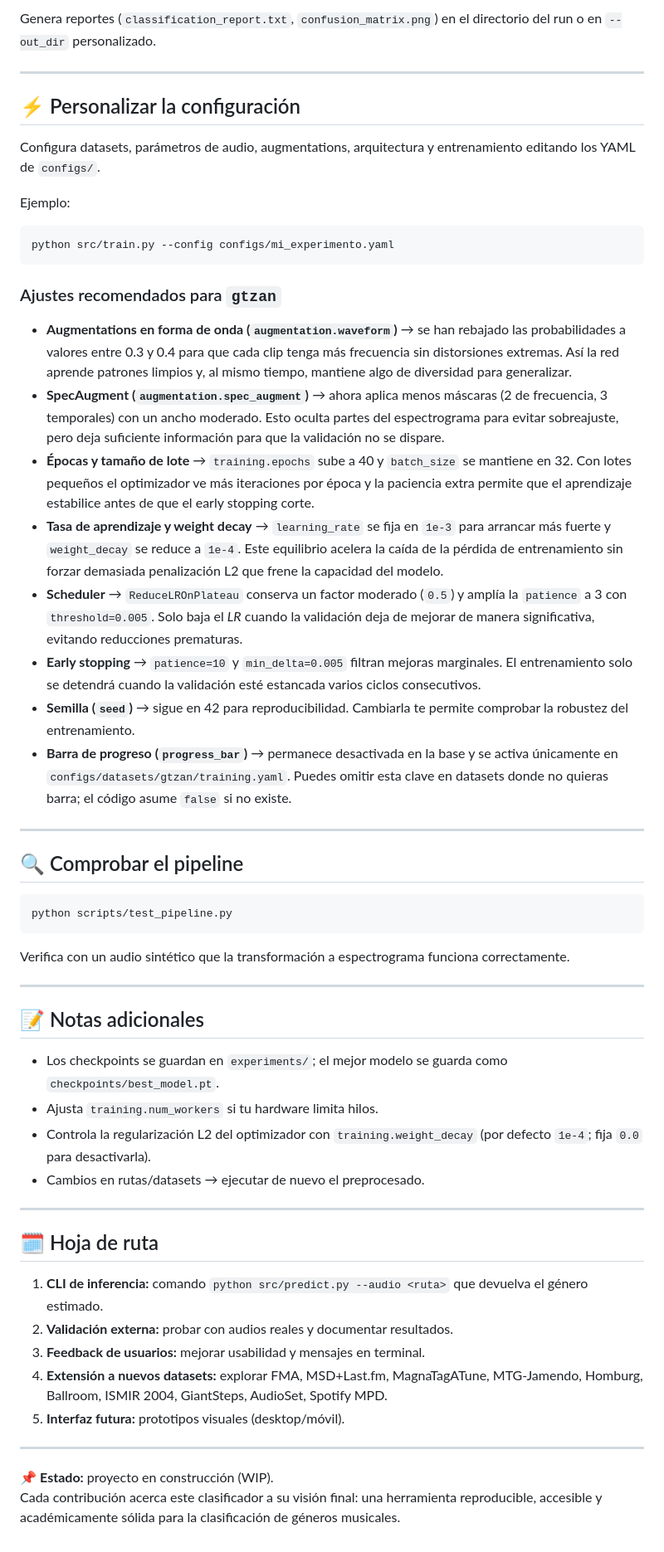
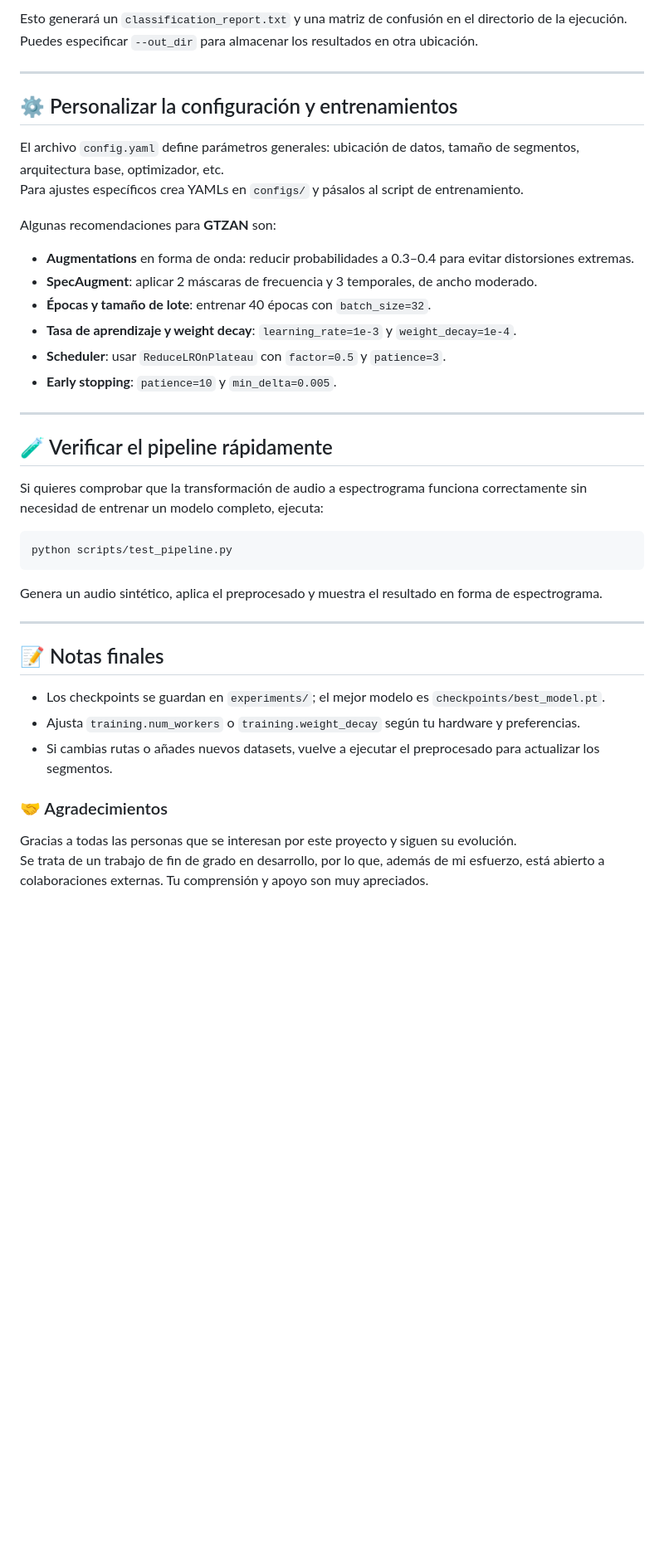
Before and after one commit to ManuVO/tfg_clasificador_generos, a Markdown page: README.md, the part around the change printed below. Shown: that part at 83% size. Rendered like a GitHub page; blank space fills up the shorter version.

Commit message:
Update README to reflect project milestones and methodology

````diff
--- a/README.md
+++ b/README.md
@@ -133,52 +235,45 @@ python src/eval.py --run_dir experiments/<experimento>/run_<timestamp>/
 ```
-Genera reportes (`classification_report.txt`, `confusion_matrix.png`) en el directorio del run o en `--out_dir` personalizado.
+
+Esto generará un `classification_report.txt` y una matriz de confusión en el directorio de la ejecución.
+Puedes especificar `--out_dir` para almacenar los resultados en otra ubicación.
 
 ---
 
-## ⚡ Personalizar la configuración
-Configura datasets, parámetros de audio, augmentations, arquitectura y entrenamiento editando los YAML de `configs/`.
+## ⚙️ Personalizar la configuración y entrenamientos
 
-Ejemplo:
-```bash
-python src/train.py --config configs/mi_experimento.yaml
-```
+El archivo `config.yaml` define parámetros generales: ubicación de datos, tamaño de segmentos, arquitectura base, optimizador, etc.
+Para ajustes específicos crea YAMLs en `configs/` y pásalos al script de entrenamiento.
 
-### Ajustes recomendados para `gtzan`
-- **Augmentations en forma de onda (`augmentation.waveform`)** → se han rebajado las probabilidades a valores entre 0.3 y 0.4 para que cada clip tenga más frecuencia sin distorsiones extremas. Así la red aprende patrones limpios y, al mismo tiempo, mantiene algo de diversidad para generalizar.
-- **SpecAugment (`augmentation.spec_augment`)** → ahora aplica menos máscaras (2 de frecuencia, 3 temporales) con un ancho moderado. Esto oculta partes del espectrograma para evitar sobreajuste, pero deja suficiente información para que la validación no se dispare.
-- **Épocas y tamaño de lote** → `training.epochs` sube a 40 y `batch_size` se mantiene en 32. Con lotes pequeños el optimizador ve más iteraciones por época y la paciencia extra permite que el aprendizaje estabilice antes de que el early stopping corte.
-- **Tasa de aprendizaje y weight decay** → `learning_rate` se fija en `1e-3` para arrancar más fuerte y `weight_decay` se reduce a `1e-4`. Este equilibrio acelera la caída de la pérdida de entrenamiento sin forzar demasiada penalización L2 que frene la capacidad del modelo.
-- **Scheduler** → `ReduceLROnPlateau` conserva un factor moderado (`0.5`) y amplía la `patience` a 3 con `threshold=0.005`. Solo baja el *LR* cuando la validación deja de mejorar de manera significativa, evitando reducciones prematuras.
-- **Early stopping** → `patience=10` y `min_delta=0.005` filtran mejoras marginales. El entrenamiento solo se detendrá cuando la validación esté estancada varios ciclos consecutivos.
-- **Semilla (`seed`)** → sigue en 42 para reproducibilidad. Cambiarla te permite comprobar la robustez del entrenamiento.
-- **Barra de progreso (`progress_bar`)** → permanece desactivada en la base y se activa únicamente en `configs/datasets/gtzan/training.yaml`. Puedes omitir esta clave en datasets donde no quieras barra; el código asume `false` si no existe.
+Algunas recomendaciones para **GTZAN** son:
+
+- **Augmentations** en forma de onda: reducir probabilidades a 0.3–0.4 para evitar distorsiones extremas.
+- **SpecAugment**: aplicar 2 máscaras de frecuencia y 3 temporales, de ancho moderado.
+- **Épocas y tamaño de lote**: entrenar 40 épocas con `batch_size=32`.
+- **Tasa de aprendizaje y weight decay**: `learning_rate=1e-3` y `weight_decay=1e-4`.
+- **Scheduler**: usar `ReduceLROnPlateau` con `factor=0.5` y `patience=3`.
+- **Early stopping**: `patience=10` y `min_delta=0.005`.
 
 ---
 
-## 🔍 Comprobar el pipeline
+## 🧪 Verificar el pipeline rápidamente
+
+Si quieres comprobar que la transformación de audio a espectrograma funciona correctamente sin necesidad de entrenar un modelo completo, ejecuta:
+
 ```bash
 python scripts/test_pipeline.py
 ```
-Verifica con un audio sintético que la transformación a espectrograma funciona correctamente.
+
+Genera un audio sintético, aplica el preprocesado y muestra el resultado en forma de espectrograma.
 
 ---
 
-## 📝 Notas adicionales
-- Los checkpoints se guardan en `experiments/`; el mejor modelo se guarda como `checkpoints/best_model.pt`.
-- Ajusta `training.num_workers` si tu hardware limita hilos.
-- Controla la regularización L2 del optimizador con `training.weight_decay` (por defecto `1e-4`; fija `0.0` para desactivarla).
-- Cambios en rutas/datasets → ejecutar de nuevo el preprocesado.
+## 📝 Notas finales
 
----
+- Los checkpoints se guardan en `experiments/`; el mejor modelo es `checkpoints/best_model.pt`.
+- Ajusta `training.num_workers` o `training.weight_decay` según tu hardware y preferencias.
+- Si cambias rutas o añades nuevos datasets, vuelve a ejecutar el preprocesado para actualizar los segmentos.
 
-## 🗓️ Hoja de ruta
-1. **CLI de inferencia:** comando `python src/predict.py --audio <ruta>` que devuelva el género estimado.
-2. **Validación externa:** probar con audios reales y documentar resultados.
-3. **Feedback de usuarios:** mejorar usabilidad y mensajes en terminal.
-4. **Extensión a nuevos datasets:** explorar FMA, MSD+Last.fm, MagnaTagATune, MTG-Jamendo, Homburg, Ballroom, ISMIR 2004, GiantSteps, AudioSet, Spotify MPD.
-5. **Interfaz futura:** prototipos visuales (desktop/móvil).
+### 🤝 Agradecimientos
 
----
-
-📌 **Estado:** proyecto en construcción (WIP).
-Cada contribución acerca este clasificador a su visión final: una herramienta reproducible, accesible y académicamente sólida para la clasificación de géneros musicales.
+Gracias a todas las personas que se interesan por este proyecto y siguen su evolución.
+Se trata de un trabajo de fin de grado en desarrollo, por lo que, además de mi esfuerzo, está abierto a colaboraciones externas. Tu comprensión y apoyo son muy apreciados.
````
Also changed, not shown: other parts of README.md (+150 -48 lines).
